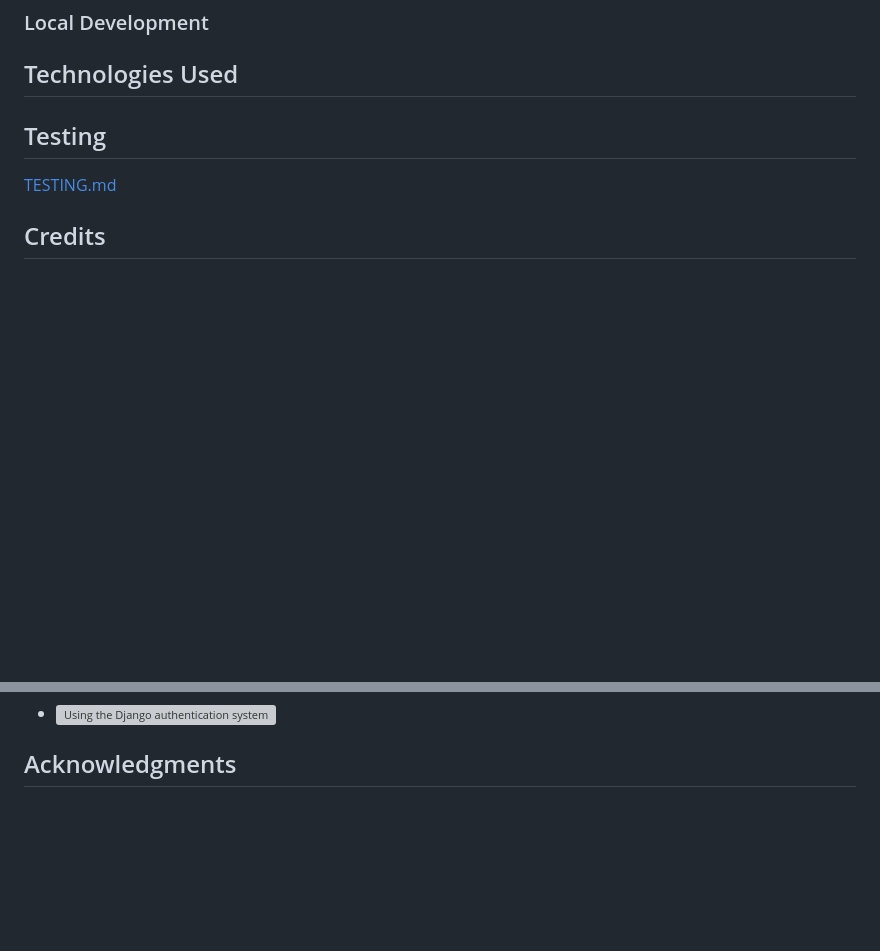
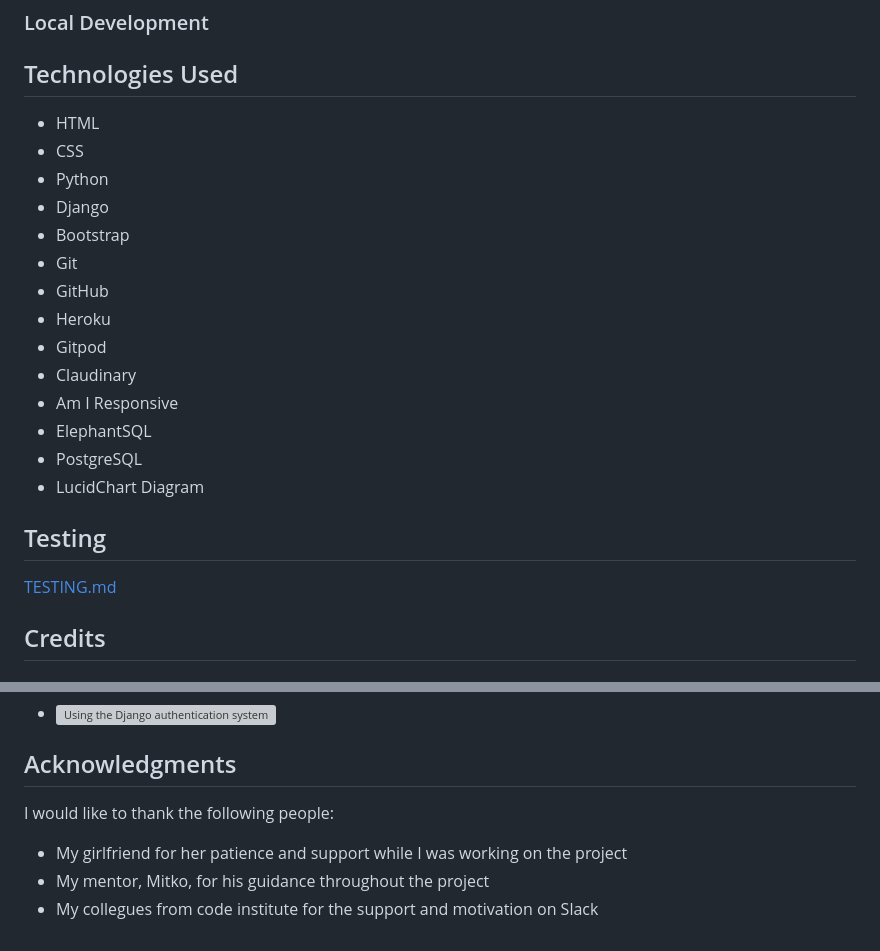
Before and after one commit to jmanager25/ExpenseTrack, a Markdown page: README.md, 2 parts joined by grey strips. GitHub-like rendering; blank space fills up the shorter version; grey boxes are pictures that could not be loaded.

Commit message:
Add Technologies used to the readme file

```diff
--- a/README.md
+++ b/README.md
@@ -279,6 +279,21 @@ In future inplementations I would like to:
 
 ## Technologies Used
 
+* HTML
+* CSS
+* Python
+* Django
+* Bootstrap
+* Git
+* GitHub
+* Heroku
+* Gitpod
+* Claudinary
+* Am I Responsive
+* ElephantSQL
+* PostgreSQL
+* LucidChart Diagram
+
 ## Testing
 
 [TESTING.md](TESTING.md)
@@ -302,3 +317,9 @@ In future inplementations I would like to:
 * ![Using the Django authentication system](https://www.tellow.nl/)
 
 ## Acknowledgments
+
+I would like to thank the following people:
+
+* My girlfriend for her patience and support while I was working on the project
+* My mentor, Mitko, for his guidance throughout the project
+* My collegues from code institute for the support and motivation on Slack
```
